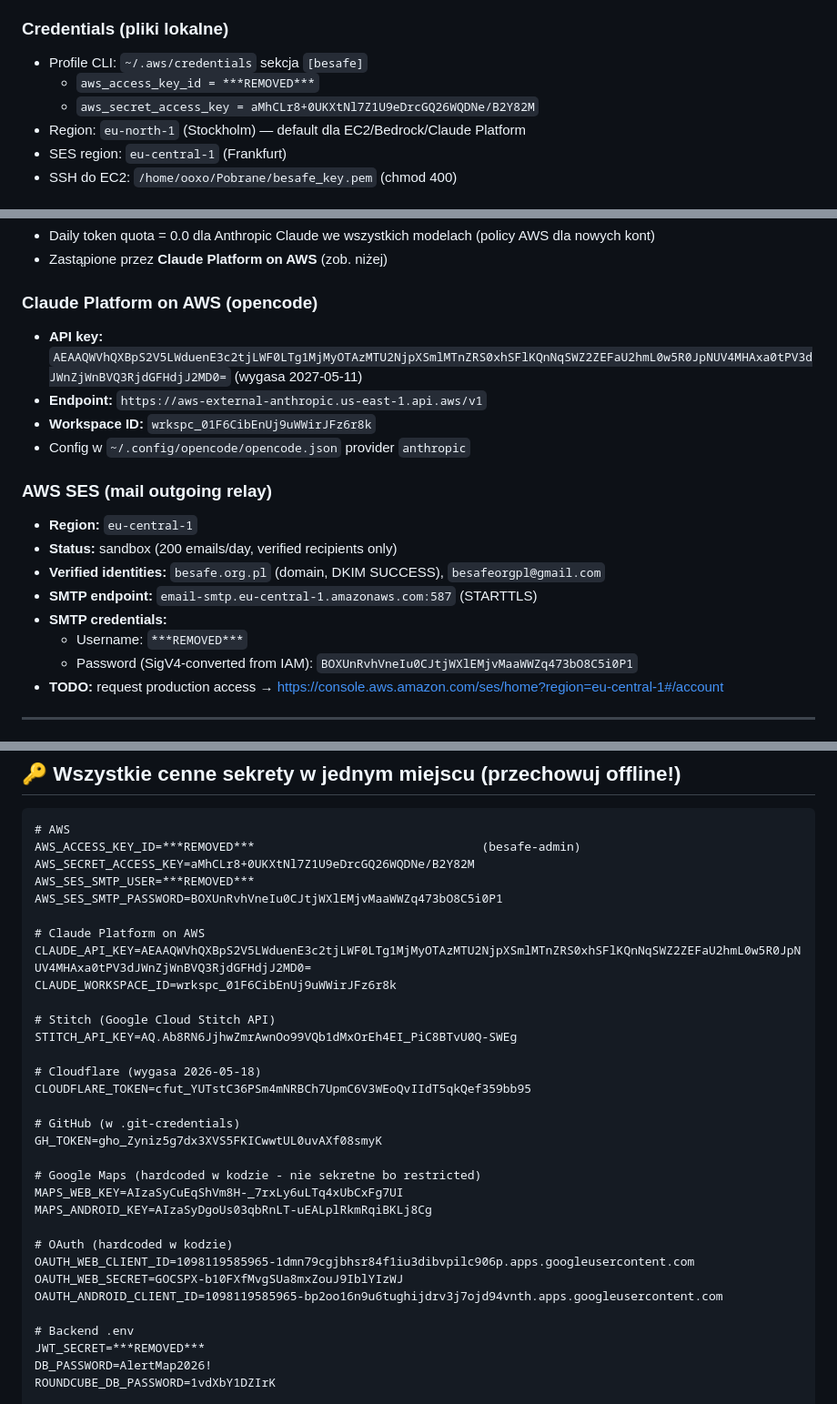
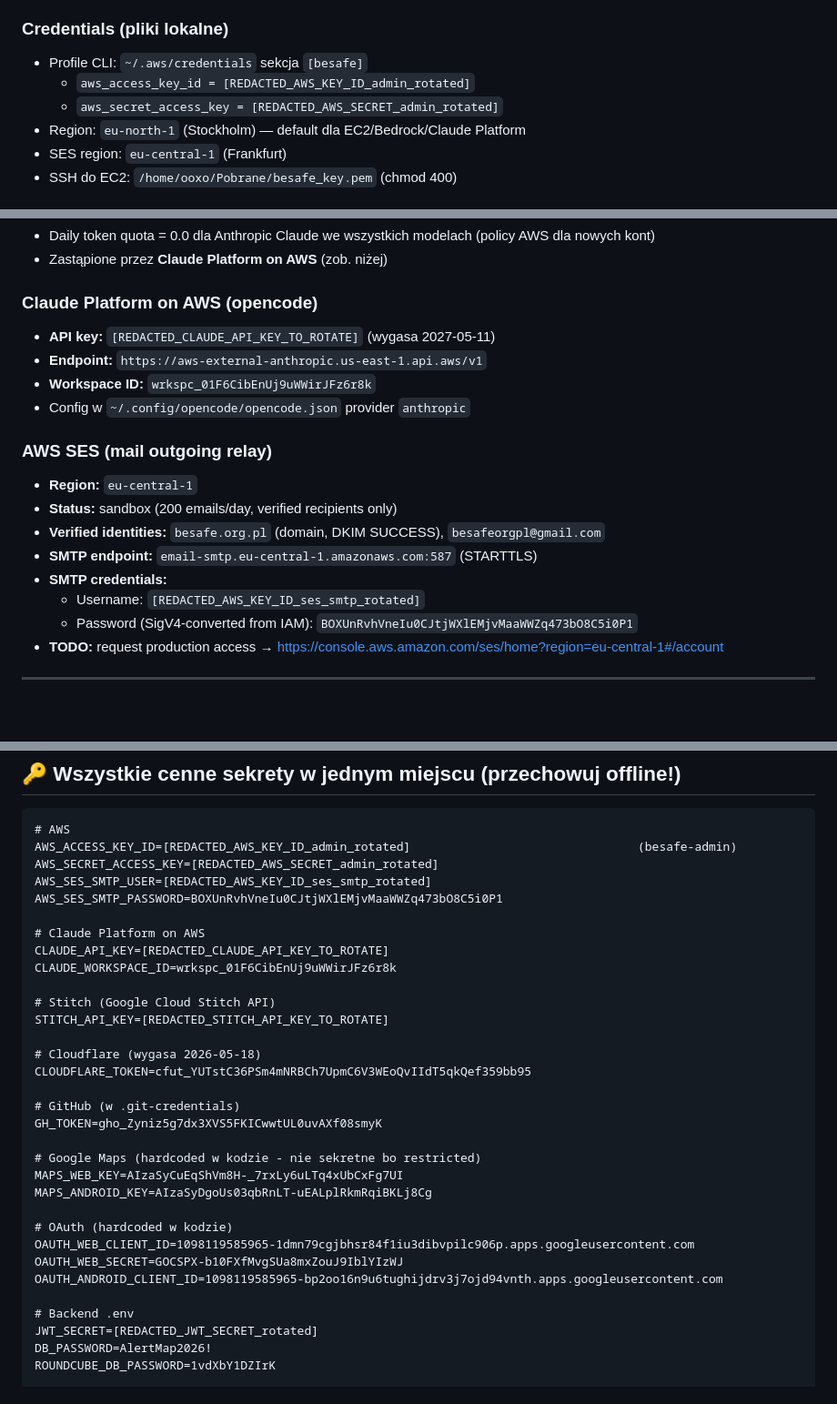
Before and after one commit to m3n3sx/be-safe, a Markdown page: docs/INFRASTRUCTURE.md, 3 parts joined by grey strips. Shown at 91% size. Rendered like a GitHub page; blank space fills up the shorter version.

Commit message:
security: redact rotated AWS/JWT keys + flag remaining secrets in docs
- AWS besafe-admin key + secret (rotated, old DEACTIVATED)
- AWS SES SMTP user (rotated, old DEACTIVATED)
- JWT_SECRET prod (rotated)
- AWS root key (flagged TO_ROTATE_MANUALLY)
- Claude API key (flagged TO_ROTATE)
- Stitch API key (flagged TO_ROTATE)

Old secrets still in git history - BFG cleanup pending in next step.

````diff
--- a/docs/INFRASTRUCTURE.md
+++ b/docs/INFRASTRUCTURE.md
@@ -43,8 +43,8 @@
 ### Credentials (pliki lokalne)
 
 - Profile CLI: `~/.aws/credentials` sekcja `[besafe]`
-  - `aws_access_key_id = ***REMOVED***`
-  - `aws_secret_access_key = aMhCLr8+0UKXtNl7Z1U9eDrcGQ26WQDNe/B2Y82M`
+  - `aws_access_key_id = [REDACTED_AWS_KEY_ID_admin_rotated]`
+  - `aws_secret_access_key = [REDACTED_AWS_SECRET_admin_rotated]`
 - Region: `eu-north-1` (Stockholm) — default dla EC2/Bedrock/Claude Platform
 - SES region: `eu-central-1` (Frankfurt)
 - SSH do EC2: `/home/ooxo/Pobrane/besafe_key.pem` (chmod 400)
@@ -64,7 +64,7 @@
 
 ### Claude Platform on AWS (opencode)
 
-- **API key:** `AEAAQWVhQXBpS2V5LWduenE3c2tjLWF0LTg1MjMyOTAzMTU2NjpXSmlMTnZRS0xhSFlKQnNqSWZ2ZEFaU2hmL0w5R0JpNUV4MHAxa0tPV3dJWnZjWnBVQ3RjdGFHdjJ2MD0=` (wygasa 2027-05-11)
+- **API key:** `[REDACTED_CLAUDE_API_KEY_TO_ROTATE]` (wygasa 2027-05-11)
 - **Endpoint:** `https://aws-external-anthropic.us-east-1.api.aws/v1`
 - **Workspace ID:** `wrkspc_01F6CibEnUj9uWWirJFz6r8k`
 - Config w `~/.config/opencode/opencode.json` provider `anthropic`
@@ -76,7 +76,7 @@
 - **Verified identities:** `besafe.org.pl` (domain, DKIM SUCCESS), `besafeorgpl@gmail.com`
 - **SMTP endpoint:** `email-smtp.eu-central-1.amazonaws.com:587` (STARTTLS)
 - **SMTP credentials:**
-  - Username: `***REMOVED***`
+  - Username: `[REDACTED_AWS_KEY_ID_ses_smtp_rotated]`
   - Password (SigV4-converted from IAM): `BOXUnRvhVneIu0CJtjWXlEMjvMaaWWZq473bO8C5i0P1`
 - **TODO:** request production access → https://console.aws.amazon.com/ses/home?region=eu-central-1#/account
 
@@ -315,17 +315,17 @@ ssh -i /home/ooxo/Pobrane/besafe_key.pem ubuntu@16.192.31.100 \
 
 ```
 # AWS
-AWS_ACCESS_KEY_ID=***REMOVED***                                (besafe-admin)
-AWS_SECRET_ACCESS_KEY=aMhCLr8+0UKXtNl7Z1U9eDrcGQ26WQDNe/B2Y82M
-AWS_SES_SMTP_USER=***REMOVED***
+AWS_ACCESS_KEY_ID=[REDACTED_AWS_KEY_ID_admin_rotated]                                (besafe-admin)
+AWS_SECRET_ACCESS_KEY=[REDACTED_AWS_SECRET_admin_rotated]
+AWS_SES_SMTP_USER=[REDACTED_AWS_KEY_ID_ses_smtp_rotated]
 AWS_SES_SMTP_PASSWORD=BOXUnRvhVneIu0CJtjWXlEMjvMaaWWZq473bO8C5i0P1
 
 # Claude Platform on AWS
-CLAUDE_API_KEY=AEAAQWVhQXBpS2V5LWduenE3c2tjLWF0LTg1MjMyOTAzMTU2NjpXSmlMTnZRS0xhSFlKQnNqSWZ2ZEFaU2hmL0w5R0JpNUV4MHAxa0tPV3dJWnZjWnBVQ3RjdGFHdjJ2MD0=
+CLAUDE_API_KEY=[REDACTED_CLAUDE_API_KEY_TO_ROTATE]
 CLAUDE_WORKSPACE_ID=wrkspc_01F6CibEnUj9uWWirJFz6r8k
 
 # Stitch (Google Cloud Stitch API)
-STITCH_API_KEY=AQ.Ab8RN6JjhwZmrAwnOo99VQb1dMxOrEh4EI_PiC8BTvU0Q-SWEg
+STITCH_API_KEY=[REDACTED_STITCH_API_KEY_TO_ROTATE]
 
 # Cloudflare (wygasa 2026-05-18)
 CLOUDFLARE_TOKEN=cfut_YUTstC36PSm4mNRBCh7UpmC6V3WEoQvIIdT5qkQef359bb95
@@ -343,7 +343,7 @@ OAUTH_WEB_SECRET=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
 OAUTH_ANDROID_CLIENT_ID=1098119585965-bp2oo16n9u6tughijdrv3j7ojd94vnth.apps.googleusercontent.com
 
 # Backend .env
-JWT_SECRET=***REMOVED***
+JWT_SECRET=[REDACTED_JWT_SECRET_rotated]
 DB_PASSWORD=AlertMap2026!
 ROUNDCUBE_DB_PASSWORD=1vdXbY1DZIrK
 
````
Also changed, not shown: other parts of docs/INFRASTRUCTURE.md (+2 -2 lines), design/stitch/05_MCP_WORKFLOW.md (+1 -1 lines), docs/CONTINUATION_PLAN.md (+1 -1 lines).
